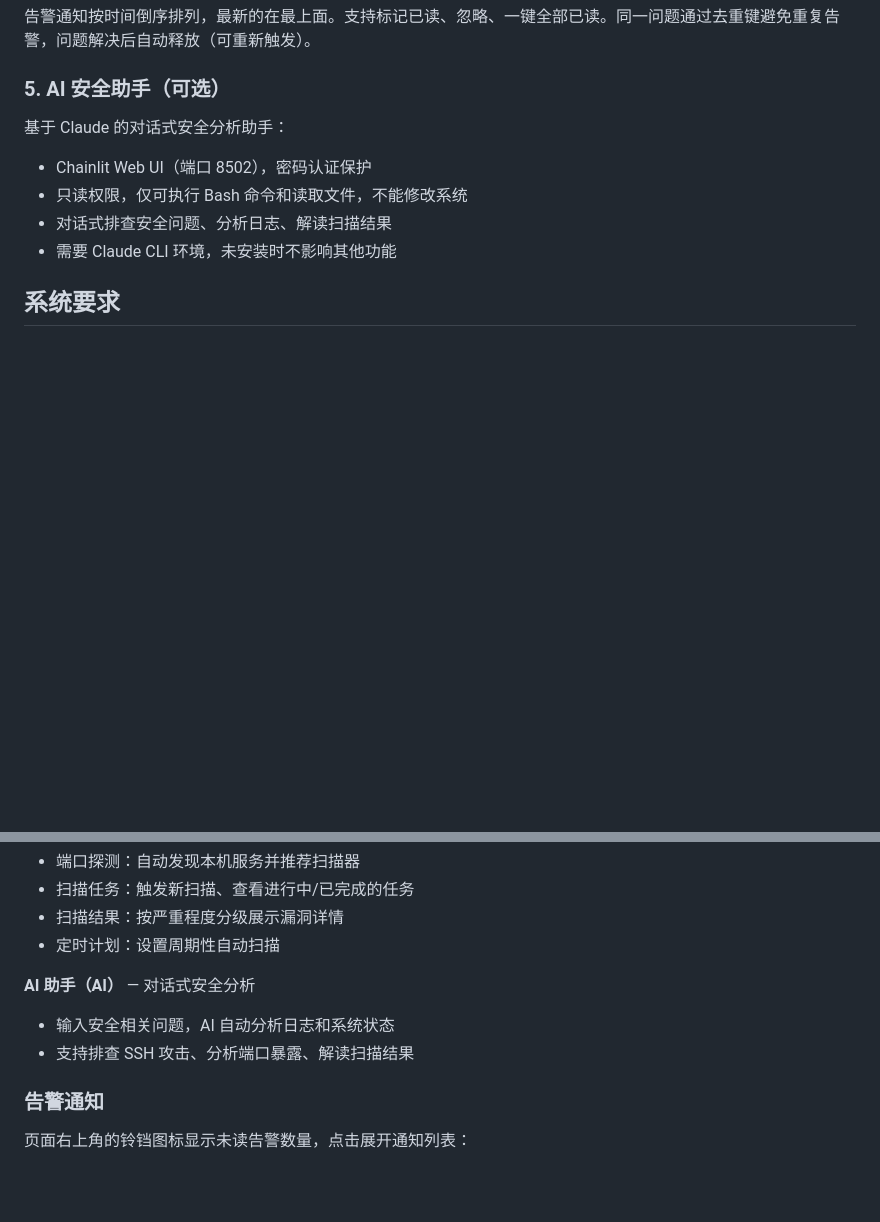
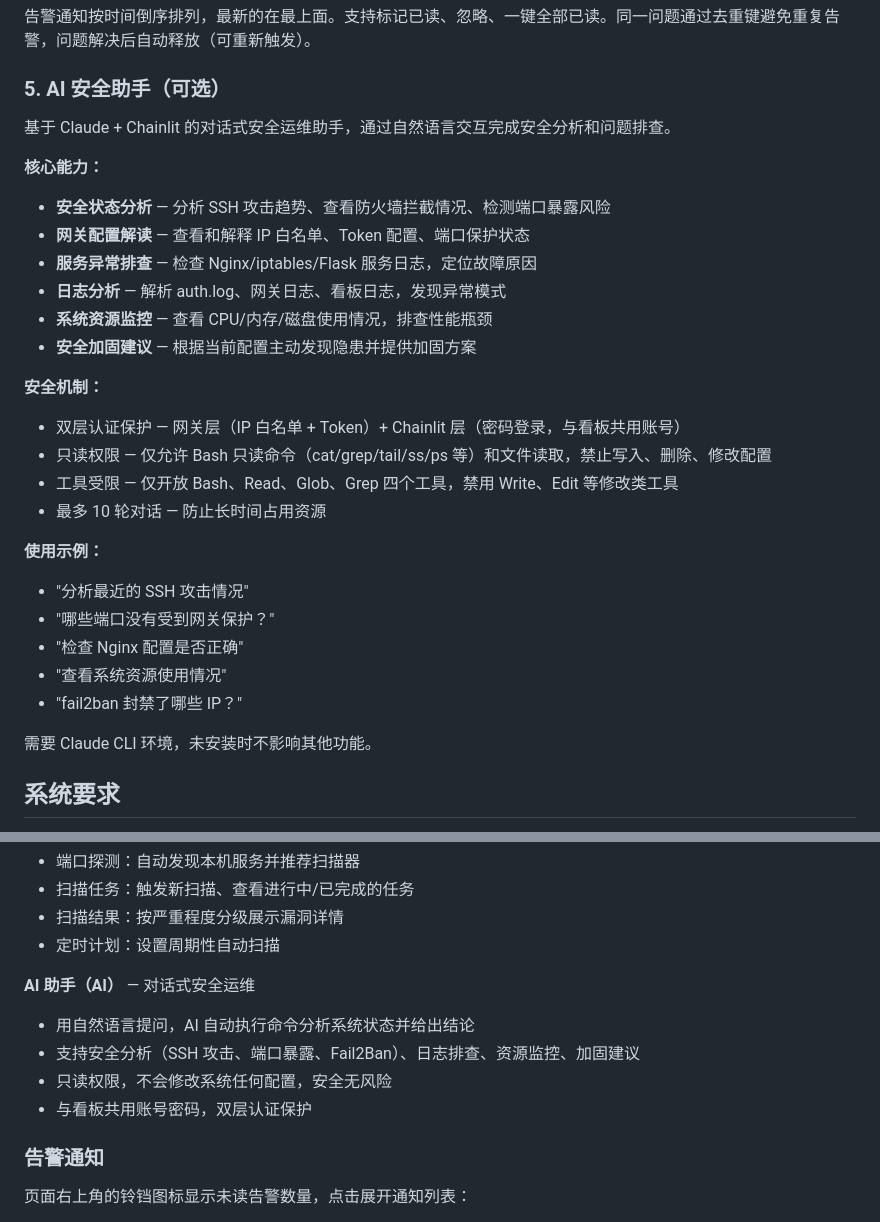
Before and after one commit to zzmlb/secgate, a Markdown page: README.md, 2 parts joined by grey strips. Drawn GitHub-style; blank space fills up the shorter version.

Commit message:
补充 AI 安全助手详细功能描述
- 6 项核心能力（安全分析、配置解读、故障排查、日志分析、资源监控、加固建议）
- 安全机制说明（双层认证、只读权限、工具受限、对话轮数限制）
- 使用示例（5 个典型问题）

Co-Authored-By: Claude Opus 4.6 <noreply@anthropic.com>

```diff
--- a/README.md
+++ b/README.md
@@ -67,12 +67,30 @@ AlertEngine 后台引擎自动运行 8 条检测规则，每 60 秒一次检测
 
 ### 5. AI 安全助手（可选）
 
-基于 Claude 的对话式安全分析助手：
+基于 Claude + Chainlit 的对话式安全运维助手，通过自然语言交互完成安全分析和问题排查。
 
-- Chainlit Web UI（端口 8502），密码认证保护
-- 只读权限，仅可执行 Bash 命令和读取文件，不能修改系统
-- 对话式排查安全问题、分析日志、解读扫描结果
-- 需要 Claude CLI 环境，未安装时不影响其他功能
+**核心能力：**
+- **安全状态分析** — 分析 SSH 攻击趋势、查看防火墙拦截情况、检测端口暴露风险
+- **网关配置解读** — 查看和解释 IP 白名单、Token 配置、端口保护状态
+- **服务异常排查** — 检查 Nginx/iptables/Flask 服务日志，定位故障原因
+- **日志分析** — 解析 auth.log、网关日志、看板日志，发现异常模式
+- **系统资源监控** — 查看 CPU/内存/磁盘使用情况，排查性能瓶颈
+- **安全加固建议** — 根据当前配置主动发现隐患并提供加固方案
+
+**安全机制：**
+- 双层认证保护 — 网关层（IP 白名单 + Token）+ Chainlit 层（密码登录，与看板共用账号）
+- 只读权限 — 仅允许 Bash 只读命令（cat/grep/tail/ss/ps 等）和文件读取，禁止写入、删除、修改配置
+- 工具受限 — 仅开放 Bash、Read、Glob、Grep 四个工具，禁用 Write、Edit 等修改类工具
+- 最多 10 轮对话 — 防止长时间占用资源
+
+**使用示例：**
+- "分析最近的 SSH 攻击情况"
+- "哪些端口没有受到网关保护？"
+- "检查 Nginx 配置是否正确"
+- "查看系统资源使用情况"
+- "fail2ban 封禁了哪些 IP？"
+
+需要 Claude CLI 环境，未安装时不影响其他功能。
 
 ## 系统要求
 
@@ -169,9 +187,11 @@ secgate update     # 更新到最新版本（自动 git pull + 重装依赖 +
 - 扫描结果：按严重程度分级展示漏洞详情
 - 定时计划：设置周期性自动扫描
 
-**AI 助手（AI）** — 对话式安全分析
-- 输入安全相关问题，AI 自动分析日志和系统状态
-- 支持排查 SSH 攻击、分析端口暴露、解读扫描结果
+**AI 助手（AI）** — 对话式安全运维
+- 用自然语言提问，AI 自动执行命令分析系统状态并给出结论
+- 支持安全分析（SSH 攻击、端口暴露、Fail2Ban）、日志排查、资源监控、加固建议
+- 只读权限，不会修改系统任何配置，安全无风险
+- 与看板共用账号密码，双层认证保护
 
 ### 告警通知
 
```
